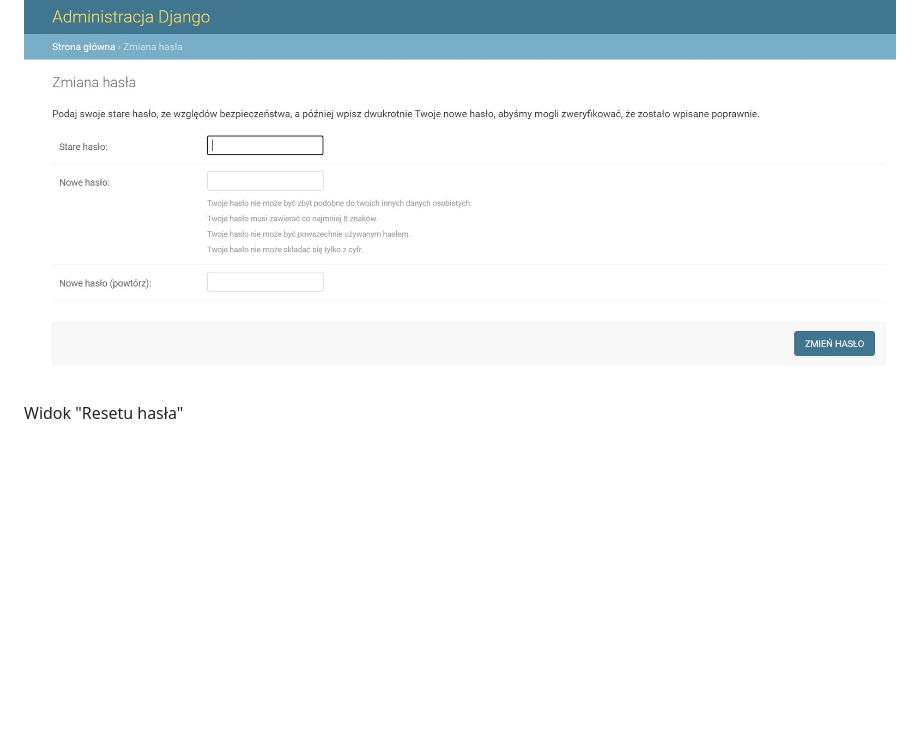
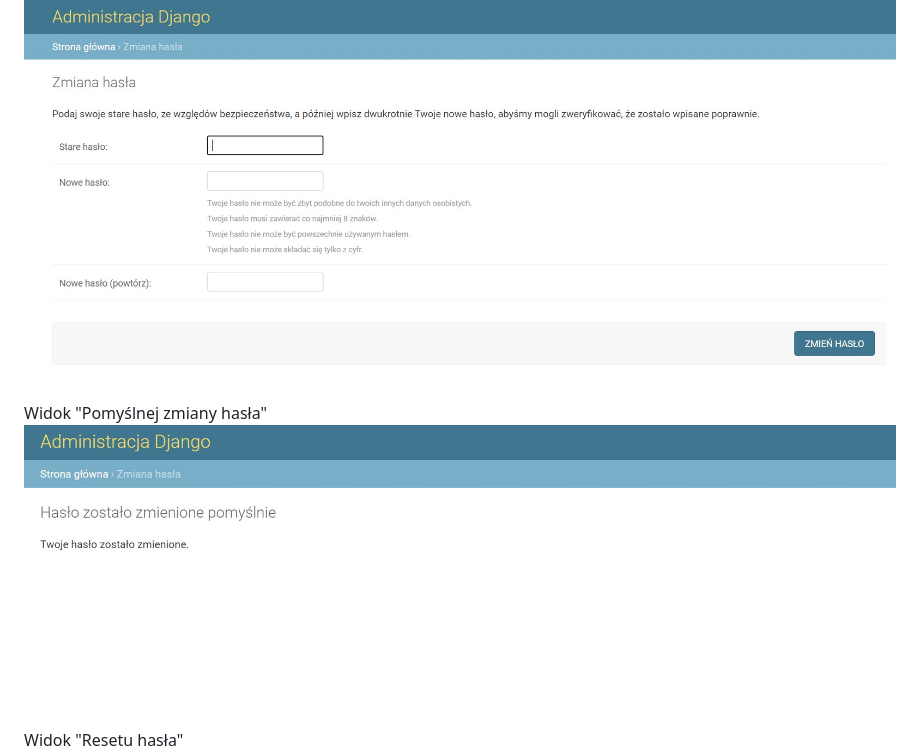
Before and after one commit to EskaValier/Aplikacje-Internetowe-Soczynski-185IC, a Markdown page: Lab2/README.md, the part around the change. Rendered like a GitHub page; pictures changed too: Lab2/Screenshots/ZmianaHaslaPomyslna.jpg (added); blank space fills up the shorter version.

```diff
--- a/Lab2/README.md
+++ b/Lab2/README.md
@@ -20,6 +20,9 @@ Widok "Logout"
 Widok "Zmiany hasła"
 ![Zmiana hasla](Screenshots/ZmianaHasla.jpg "Zmiana hasla")
 
+Widok "Pomyślnej zmiany hasła"
+![Zmiana hasla](Screenshots/ZmianaHaslaPomyslna.jpg "Zmiana hasla")
+
 Widok "Resetu hasła"
 ![Reset hasla](Screenshots/OknoResetuHasła.jpg "Reset hasla")
 
```
